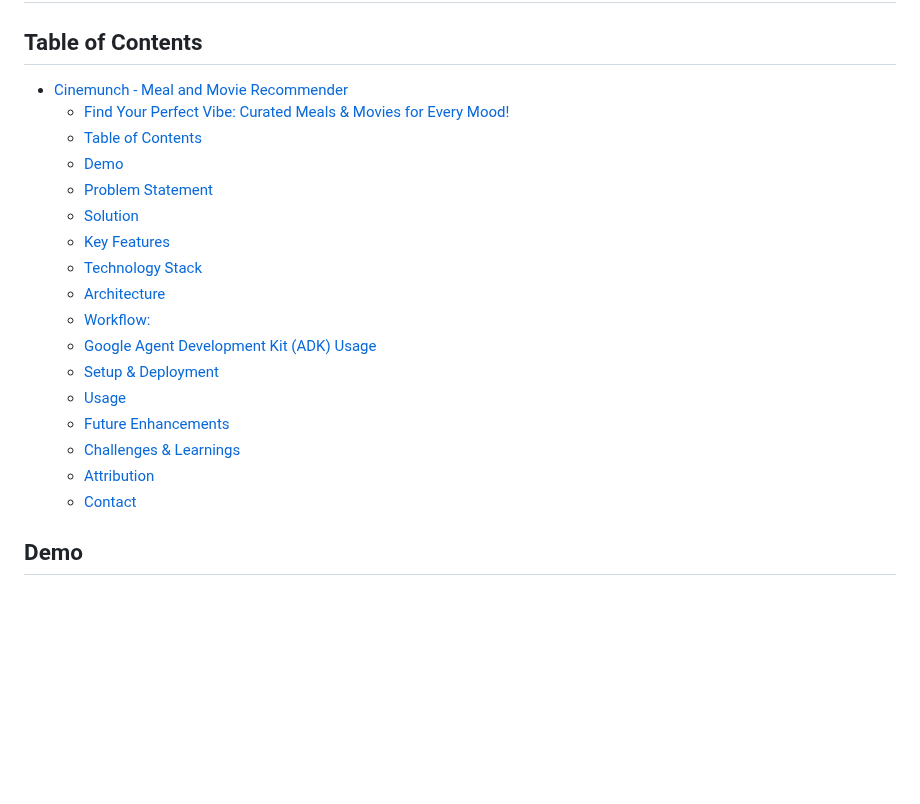
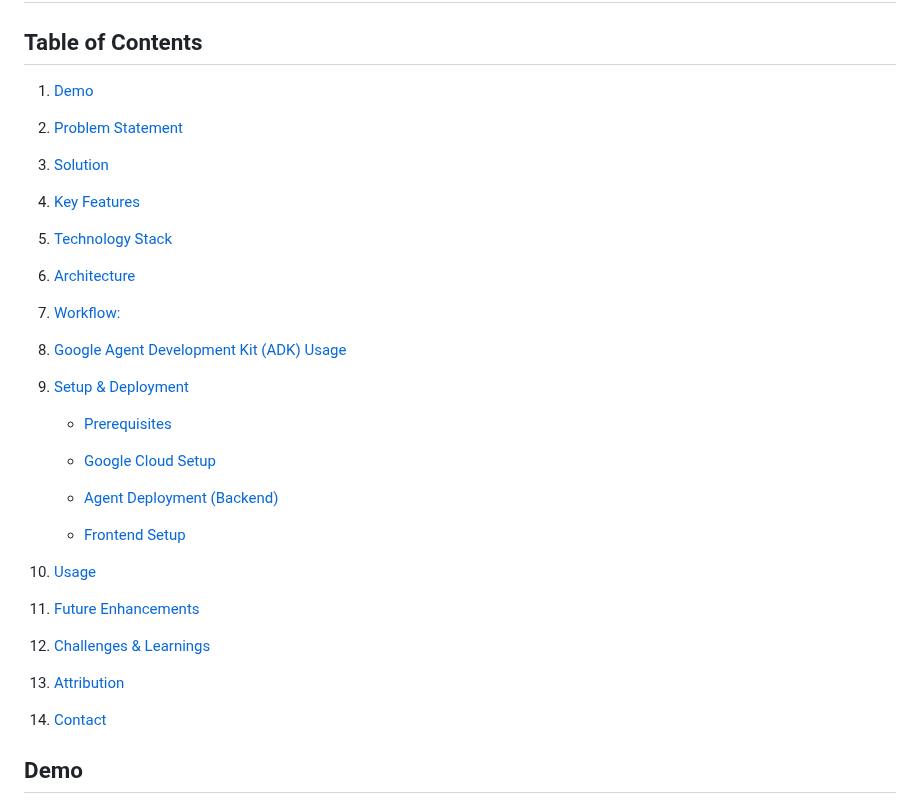
Before and after one commit to CharlesDdev/MoodFusionAIHackathon, a Markdown page: README.md, the part around the change. GitHub-like rendering; blank space fills up the shorter version.

Commit message:
Update README.md FINALv1.2

```diff
--- a/README.md
+++ b/README.md
@@ -2,23 +2,41 @@
 ## Find Your Perfect Vibe: Curated Meals & Movies for Every Mood!
 
 ## Table of Contents
-- [Cinemunch - Meal and Movie Recommender](#cinemunch---meal-and-movie-recommender)
-  - [Find Your Perfect Vibe: Curated Meals \& Movies for Every Mood!](#find-your-perfect-vibe-curated-meals--movies-for-every-mood)
-  - [Table of Contents](#table-of-contents)
-  - [Demo](#demo)
-  - [Problem Statement](#problem-statement)
-  - [Solution](#solution)
-  - [Key Features](#key-features)
-  - [Technology Stack](#technology-stack)
-  - [Architecture](#architecture)
-  - [Workflow:](#workflow)
-  - [Google Agent Development Kit (ADK) Usage](#google-agent-development-kit-adk-usage)
-  - [Setup \& Deployment](#setup--deployment)
-  - [Usage](#usage)
-  - [Future Enhancements](#future-enhancements)
-  - [Challenges \& Learnings](#challenges--learnings)
-  - [Attribution](#attribution)
-  - [Contact](#contact)
+1. [Demo](#demo)
+
+2. [Problem Statement](#problem-statement)
+
+3. [Solution](#solution)
+
+4. [Key Features](#key-features)
+
+5. [Technology Stack](#technology-stack)
+
+6. [Architecture](#architecture)
+
+7. [Workflow:](#workflow)
+
+8. [Google Agent Development Kit (ADK) Usage](#google-agent-development-kit-adk-usage)
+
+9. [Setup \& Deployment](#setup--deployment)
+
+    * [Prerequisites](#prerequisites)
+
+    * [Google Cloud Setup](#google-cloud-setup)
+
+    * [Agent Deployment (Backend)](#agent-deployment-(backend))
+
+    * [Frontend Setup](#frontend-setup)
+
+10. [Usage](#usage)
+
+11. [Future Enhancements](#future-enhancements)
+
+12. [Challenges \& Learnings](#challenges--learnings)
+
+13. [Attribution](#attribution)
+
+14. [Contact](#contact)
 
 ## Demo
 (If you have deployed the frontend publicly, insert a link here. Otherwise, judges will follow the "Setup & Deployment" instructions to run it locally.)
```
